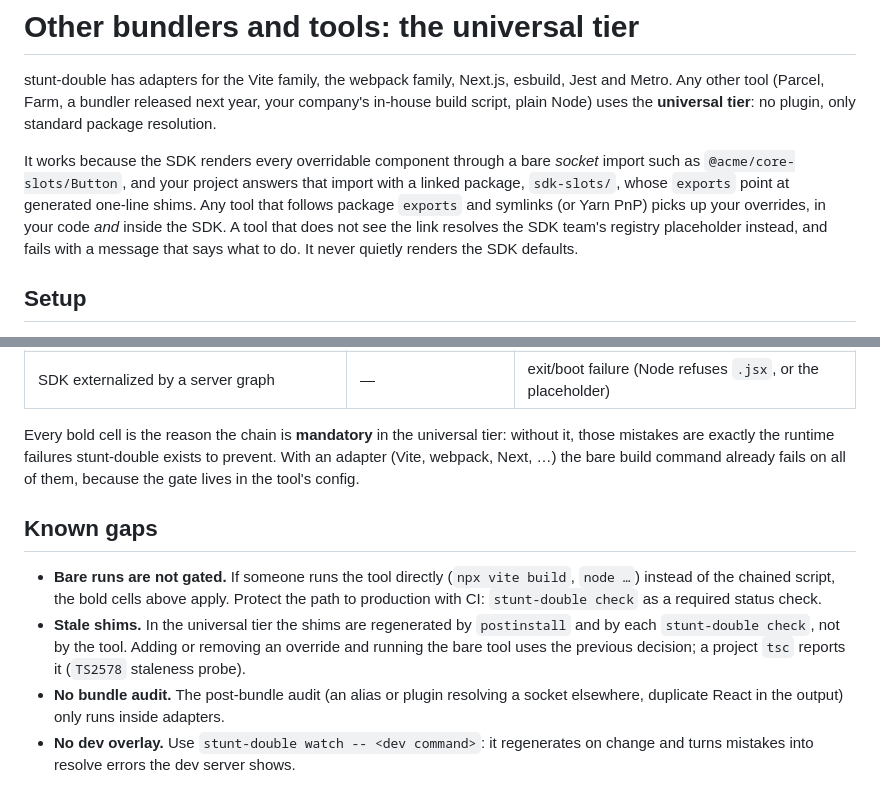
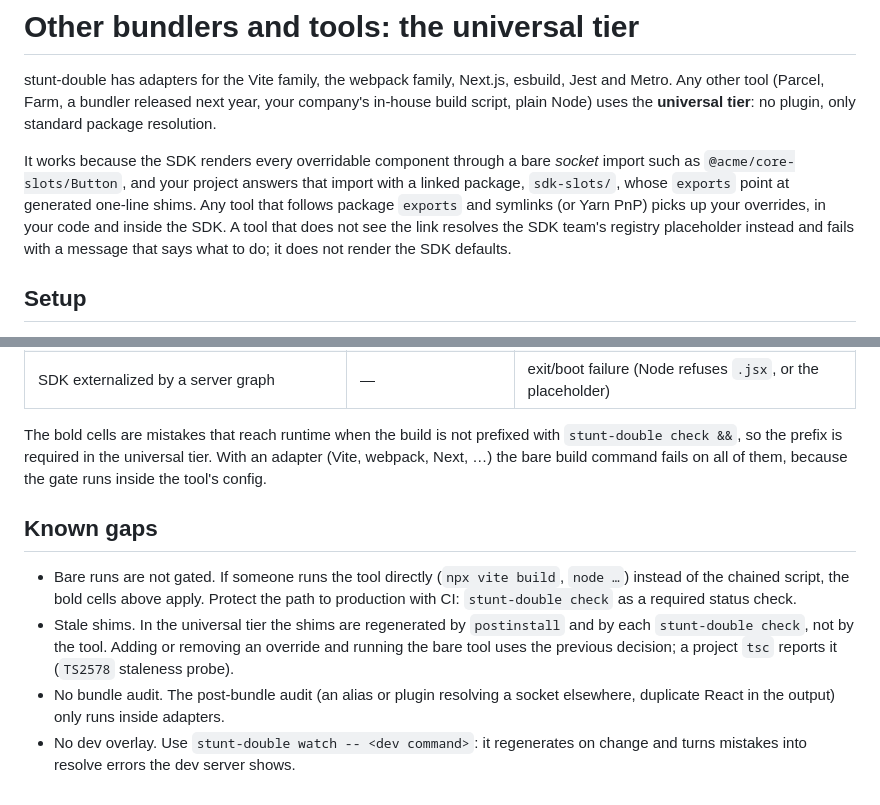
Before and after one commit to krhamby/stunt-double, a Markdown page: docs/tools/other-bundlers.md, 2 parts joined by grey strips. Rendered like a GitHub page.

Commit message:
docs/tools: plain wording (no bold-label lists, no emphasis phrasing)
Co-Authored-By: Claude Opus 5.5 <noreply@anthropic.com>
Claude-Session: https://claude.ai/code/session_01Lc9RWoodwTWAZa61Szsri3

```diff
--- a/docs/tools/other-bundlers.md
+++ b/docs/tools/other-bundlers.md
@@ -7,9 +7,9 @@ uses the **universal tier**: no plugin, only standard package resolution.
 It works because the SDK renders every overridable component through a bare *socket* import such as
 `@acme/core-slots/Button`, and your project answers that import with a linked package, `sdk-slots/`, whose
 `exports` point at generated one-line shims. Any tool that follows package `exports` and symlinks (or Yarn
-PnP) picks up your overrides, in your code *and* inside the SDK. A tool that does not see the link resolves
-the SDK team's registry placeholder instead, and fails with a message that says what to do. It never quietly
-renders the SDK defaults.
+PnP) picks up your overrides, in your code and inside the SDK. A tool that does not see the link resolves
+the SDK team's registry placeholder instead and fails with a message that says what to do; it does not render
+the SDK defaults.
 
 ## Setup
 
@@ -94,19 +94,19 @@ the Node loader above, TypeScript 7.0.2.
 | Override added or removed, shims not regenerated (stale) | regenerated by `check` | **builds with the previous decision**; a project `tsc` fails with TS2578 when the check file is in its program (`init --editor`) |
 | SDK externalized by a server graph | — | exit/boot failure (Node refuses `.jsx`, or the placeholder) |
 
-Every bold cell is the reason the chain is **mandatory** in the universal tier: without it, those mistakes are
-exactly the runtime failures stunt-double exists to prevent. With an adapter (Vite, webpack, Next, …) the
-bare build command already fails on all of them, because the gate lives in the tool's config.
+The bold cells are mistakes that reach runtime when the build is not prefixed with `stunt-double check &&`, so
+the prefix is required in the universal tier. With an adapter (Vite, webpack, Next, …) the bare build command
+fails on all of them, because the gate runs inside the tool's config.
 
 ## Known gaps
 
-- **Bare runs are not gated.** If someone runs the tool directly (`npx vite build`, `node …`) instead of the
+- Bare runs are not gated. If someone runs the tool directly (`npx vite build`, `node …`) instead of the
   chained script, the bold cells above apply. Protect the path to production with CI: `stunt-double check`
   as a required status check.
-- **Stale shims.** In the universal tier the shims are regenerated by `postinstall` and by each
+- Stale shims. In the universal tier the shims are regenerated by `postinstall` and by each
   `stunt-double check`, not by the tool. Adding or removing an override and running the bare tool uses the
   previous decision; a project `tsc` reports it (`TS2578` staleness probe).
-- **No bundle audit.** The post-bundle audit (an alias or plugin resolving a socket elsewhere, duplicate
+- No bundle audit. The post-bundle audit (an alias or plugin resolving a socket elsewhere, duplicate
   React in the output) only runs inside adapters.
-- **No dev overlay.** Use `stunt-double watch -- <dev command>`: it regenerates on change and turns mistakes
+- No dev overlay. Use `stunt-double watch -- <dev command>`: it regenerates on change and turns mistakes
   into resolve errors the dev server shows.
```
Also changed, not shown: docs/tools/package-managers.md (+7 -7 lines).
